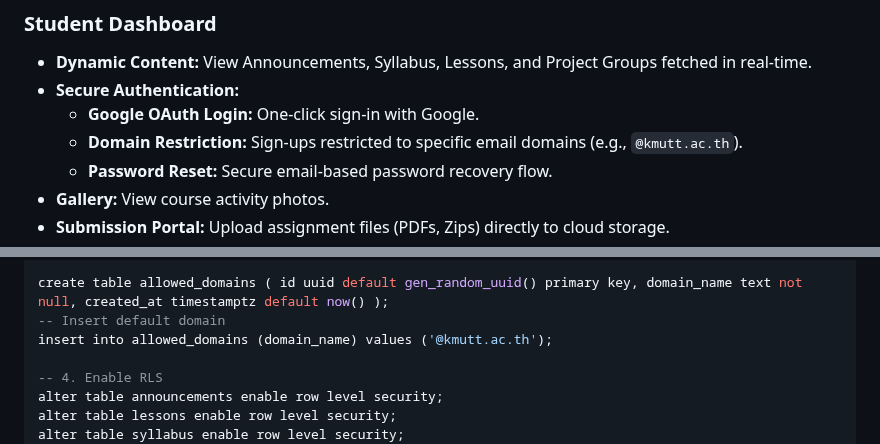
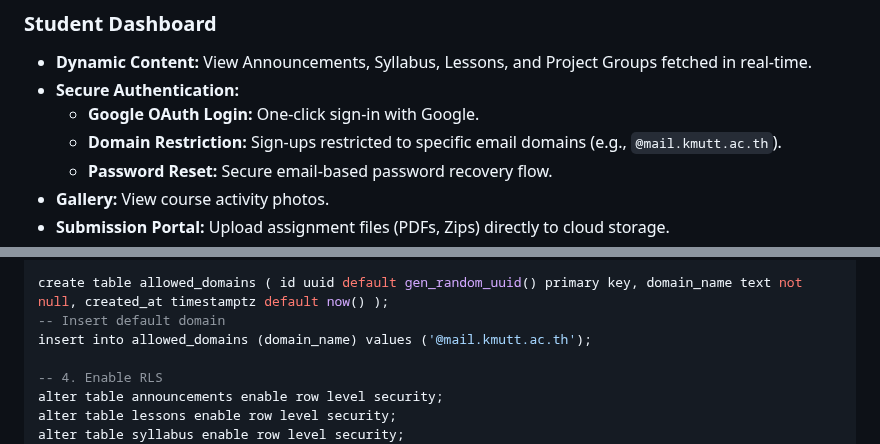
Before and after one commit to zelestcy-gif/CPE101-Final-Project, a Markdown page: README.md, 2 parts joined by grey strips. Rendered like a GitHub page.

```diff
--- a/README.md
+++ b/README.md
@@ -8,7 +8,7 @@ A full-featured Course Management System prototype built with Vanilla HTML/JS an
 * **Dynamic Content:** View Announcements, Syllabus, Lessons, and Project Groups fetched in real-time.
 * **Secure Authentication:**
     * **Google OAuth Login:** One-click sign-in with Google.
-    * **Domain Restriction:** Sign-ups restricted to specific email domains (e.g., `@kmutt.ac.th`).
+    * **Domain Restriction:** Sign-ups restricted to specific email domains (e.g., `@mail.kmutt.ac.th`).
     * **Password Reset:** Secure email-based password recovery flow.
 * **Gallery:** View course activity photos.
 * **Submission Portal:** Upload assignment files (PDFs, Zips) directly to cloud storage.
@@ -97,7 +97,7 @@ create table admins ( email text primary key, created_at timestamptz default now
 
 create table allowed_domains ( id uuid default gen_random_uuid() primary key, domain_name text not null, created_at timestamptz default now() );
 -- Insert default domain
-insert into allowed_domains (domain_name) values ('@kmutt.ac.th');
+insert into allowed_domains (domain_name) values ('@mail.kmutt.ac.th');
 
 -- 4. Enable RLS
 alter table announcements enable row level security;
```
